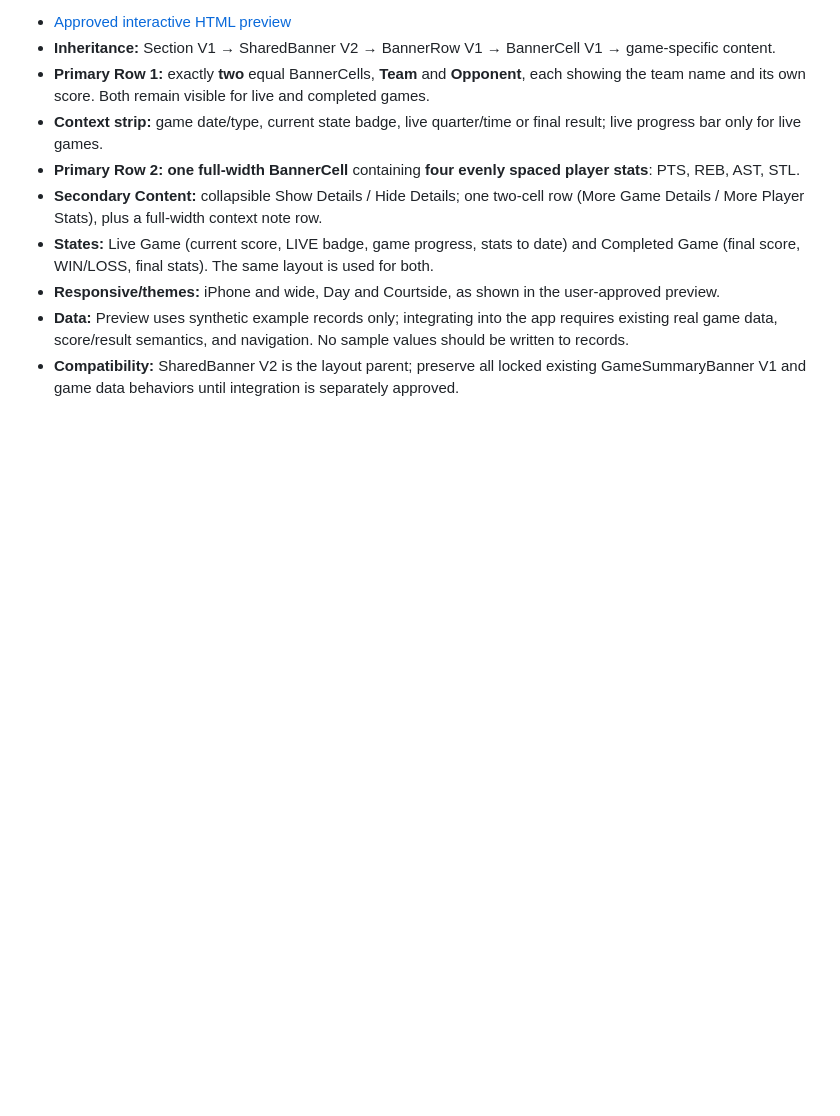
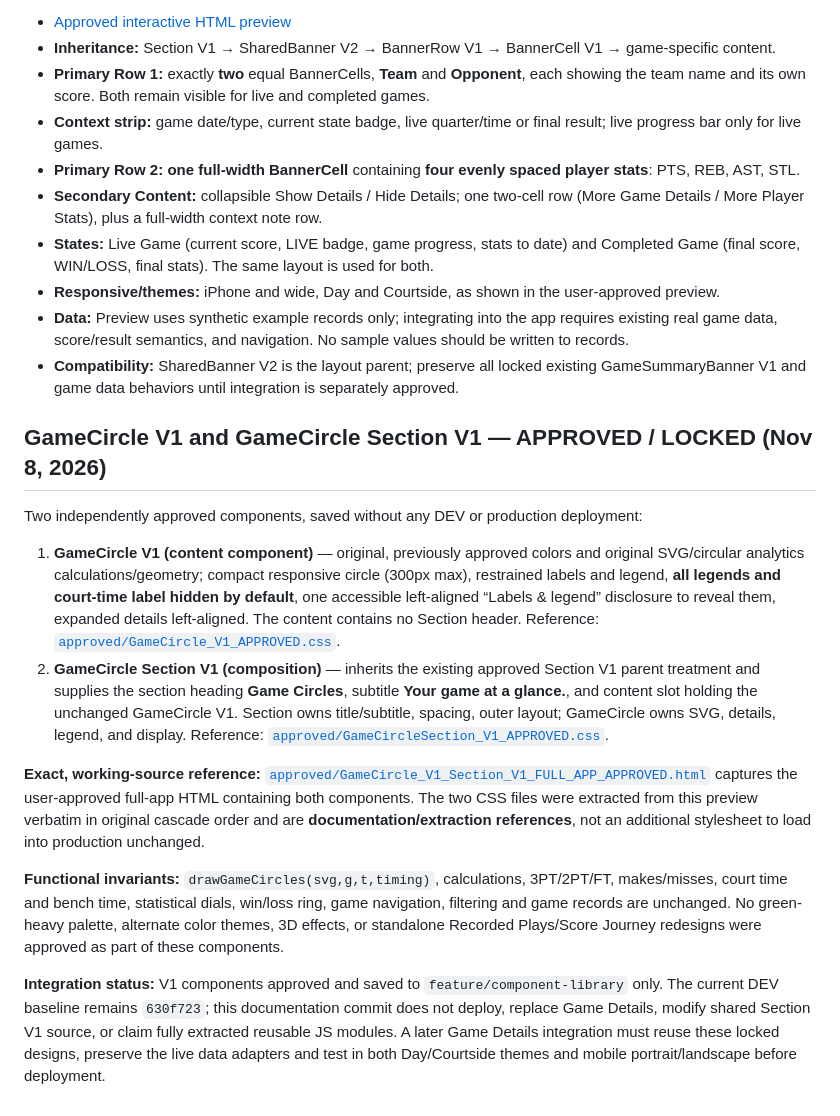
Before and after one commit to ohhigetit/gametrace, a Markdown page: components/README.md, the part around the change. Drawn GitHub-style; blank space fills up the shorter version.

Commit message:
docs: register approved GameCircle V1 and Section V1 composition and non-deployment guardrails

```diff
--- a/components/README.md
+++ b/components/README.md
@@ -163,3 +163,16 @@ const section = window.GameTraceComponents.Section({
 - **Responsive/themes:** iPhone and wide, Day and Courtside, as shown in the user-approved preview.
 - **Data:** Preview uses synthetic example records only; integrating into the app requires existing real game data, score/result semantics, and navigation. No sample values should be written to records.
 - **Compatibility:** SharedBanner V2 is the layout parent; preserve all locked existing GameSummaryBanner V1 and game data behaviors until integration is separately approved.
+
+## GameCircle V1 and GameCircle Section V1 — APPROVED / LOCKED (Nov 8, 2026)
+
+Two independently approved components, saved without any DEV or production deployment:
+
+1. **GameCircle V1 (content component)** — original, previously approved colors and original SVG/circular analytics calculations/geometry; compact responsive circle (300px max), restrained labels and legend, **all legends and court-time label hidden by default**, one accessible left-aligned “Labels & legend” disclosure to reveal them, expanded details left-aligned. The content contains no Section header. Reference: [`approved/GameCircle_V1_APPROVED.css`](approved/GameCircle_V1_APPROVED.css).
+2. **GameCircle Section V1 (composition)** — inherits the existing approved Section V1 parent treatment and supplies the section heading **Game Circles**, subtitle **Your game at a glance.**, and content slot holding the unchanged GameCircle V1. Section owns title/subtitle, spacing, outer layout; GameCircle owns SVG, details, legend, and display. Reference: [`approved/GameCircleSection_V1_APPROVED.css`](approved/GameCircleSection_V1_APPROVED.css).
+
+**Exact, working-source reference:** [`approved/GameCircle_V1_Section_V1_FULL_APP_APPROVED.html`](approved/GameCircle_V1_Section_V1_FULL_APP_APPROVED.html) captures the user-approved full-app HTML containing both components. The two CSS files were extracted from this preview verbatim in original cascade order and are **documentation/extraction references**, not an additional stylesheet to load into production unchanged.
+
+**Functional invariants:** `drawGameCircles(svg,g,t,timing)`, calculations, 3PT/2PT/FT, makes/misses, court time and bench time, statistical dials, win/loss ring, game navigation, filtering and game records are unchanged. No green-heavy palette, alternate color themes, 3D effects, or standalone Recorded Plays/Score Journey redesigns were approved as part of these components.
+
+**Integration status:** V1 components approved and saved to `feature/component-library` only. The current DEV baseline remains `630f723`; this documentation commit does not deploy, replace Game Details, modify shared Section V1 source, or claim fully extracted reusable JS modules. A later Game Details integration must reuse these locked designs, preserve the live data adapters and test in both Day/Courtside themes and mobile portrait/landscape before deployment.
```
